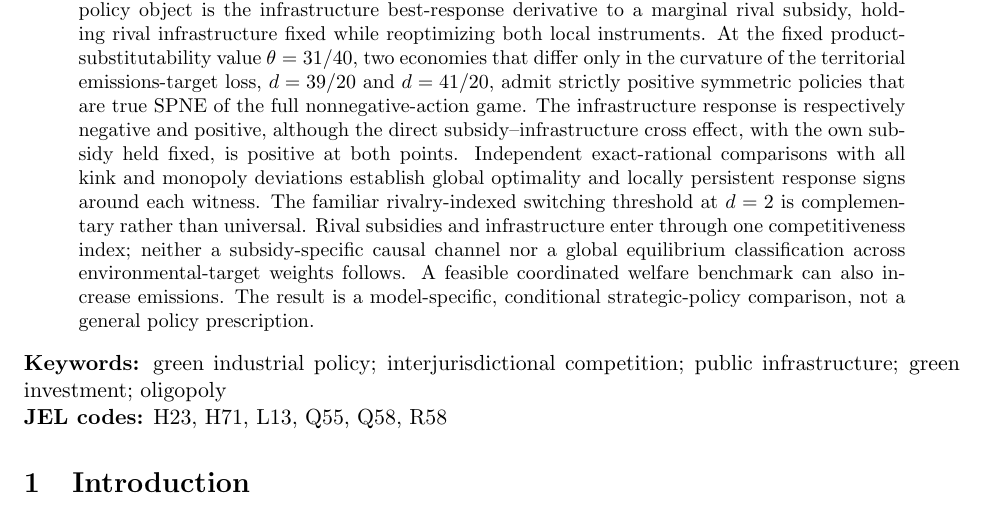
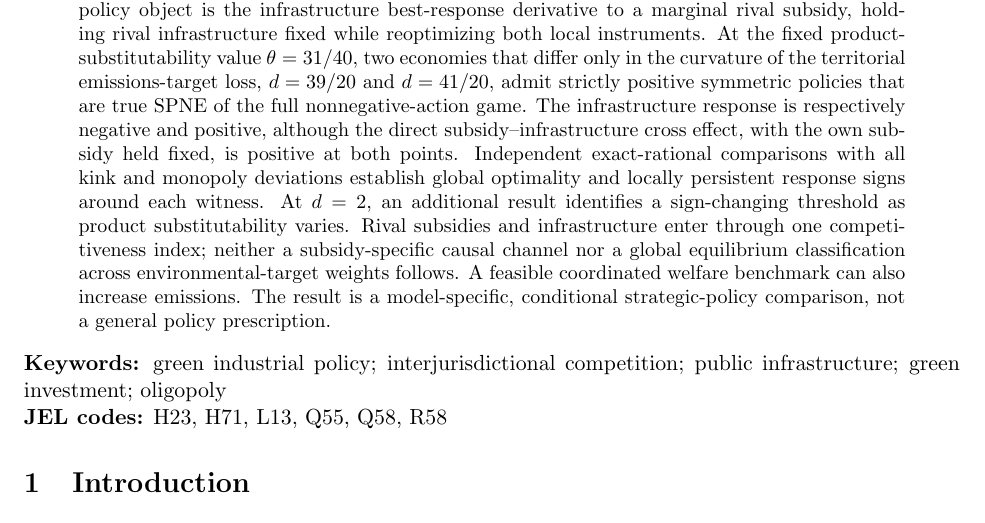
Before and after one commit to ryotamatsuki/strategic-local-green-policy-competition, a LaTeX paper (main.tex): part of page 1 of 31, cut so that both start at the same text. Compiled offline with pdfLaTeX.

Commit message:
ITPF editorial cleanup: remove internal audit vocabulary and improve journal-facing exposition

```diff
--- a/main.tex
+++ b/main.tex
@@ -18,7 +18,7 @@ ORCID: \href{https://orcid.org/0009-0005-2329-531X}{0009-0005-2329-531X}}
 \maketitle
 
 \begin{abstract}
-Can governments facing equally intense product-market competition respond in opposite directions to the same rival green-policy shock? We study a three-stage two-jurisdiction game in which governments choose firm-facing green subsidies and productive infrastructure, firms undertake conventional and green investment, and then compete in differentiated quantities. The policy object is the infrastructure best-response derivative to a marginal rival subsidy, holding rival infrastructure fixed while reoptimizing both local instruments. At the fixed product-substitutability value $\theta=31/40$, two economies that differ only in the curvature of the territorial emissions-target loss, $d=39/20$ and $d=41/20$, admit strictly positive symmetric policies that are true SPNE of the full nonnegative-action game. The infrastructure response is respectively negative and positive, although the direct subsidy--infrastructure cross effect, with the own subsidy held fixed, is positive at both points. Independent exact-rational comparisons with all kink and monopoly deviations establish global optimality and locally persistent response signs around each witness. The familiar rivalry-indexed switching threshold at $d=2$ is complementary rather than universal. Rival subsidies and infrastructure enter through one competitiveness index; neither a subsidy-specific causal channel nor a global equilibrium classification across environmental-target weights follows. A feasible coordinated welfare benchmark can also increase emissions. The result is a model-specific, conditional strategic-policy comparison, not a general policy prescription.
+Can governments facing equally intense product-market competition respond in opposite directions to the same rival green-policy shock? We study a three-stage two-jurisdiction game in which governments choose firm-facing green subsidies and productive infrastructure, firms undertake conventional and green investment, and then compete in differentiated quantities. The policy object is the infrastructure best-response derivative to a marginal rival subsidy, holding rival infrastructure fixed while reoptimizing both local instruments. At the fixed product-substitutability value $\theta=31/40$, two economies that differ only in the curvature of the territorial emissions-target loss, $d=39/20$ and $d=41/20$, admit strictly positive symmetric policies that are true SPNE of the full nonnegative-action game. The infrastructure response is respectively negative and positive, although the direct subsidy--infrastructure cross effect, with the own subsidy held fixed, is positive at both points. Independent exact-rational comparisons with all kink and monopoly deviations establish global optimality and locally persistent response signs around each witness. At $d=2$, an additional result identifies a sign-changing threshold as product substitutability varies. Rival subsidies and infrastructure enter through one competitiveness index; neither a subsidy-specific causal channel nor a global equilibrium classification across environmental-target weights follows. A feasible coordinated welfare benchmark can also increase emissions. The result is a model-specific, conditional strategic-policy comparison, not a general policy prescription.
 \end{abstract}
 
 \noindent\textbf{Keywords:} green industrial policy; interjurisdictional competition; public infrastructure; green investment; oligopoly\\
```
